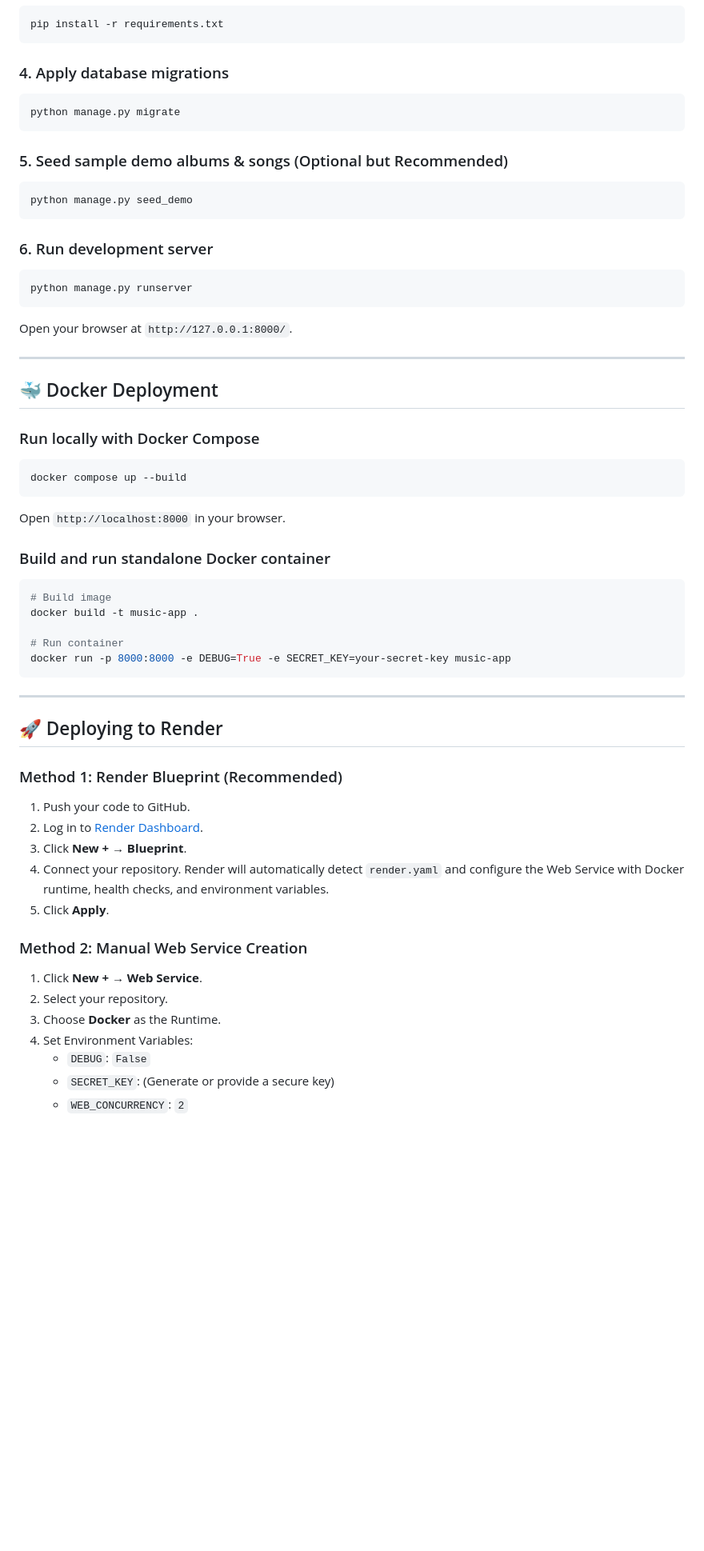
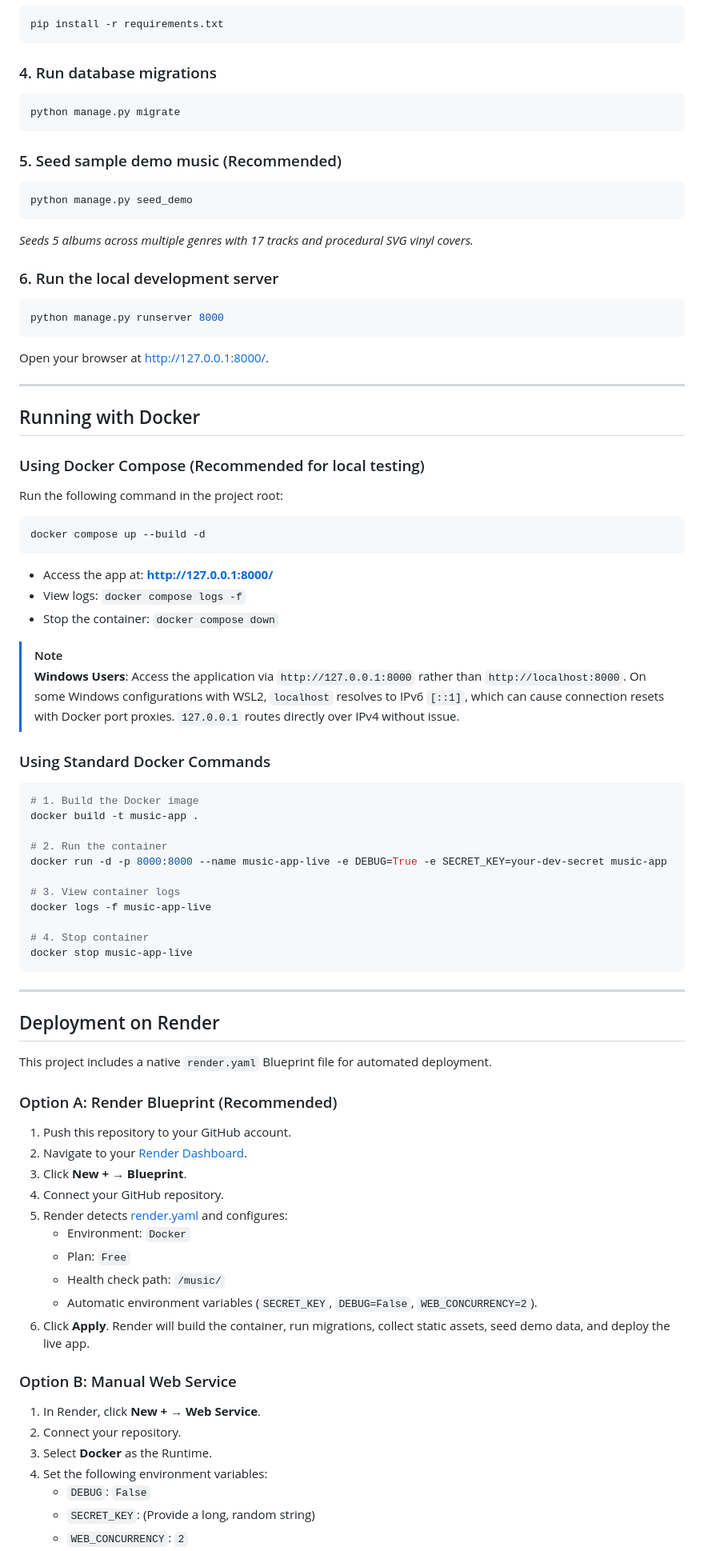
Before and after one commit to santoshkkashyap25/Music-App, a Markdown page: README.md, the part around one of its changes. Shown at 80% size. Rendered like a GitHub page; blank space fills up the shorter version.

````diff
--- a/README.md
+++ b/README.md
@@ -101,58 +149,79 @@ source venv/bin/activate
 pip install -r requirements.txt
 ```
 
-### 4. Apply database migrations
+### 4. Run database migrations
 ```bash
 python manage.py migrate
 ```
 
-### 5. Seed sample demo albums & songs (Optional but Recommended)
+### 5. Seed sample demo music (Recommended)
 ```bash
 python manage.py seed_demo
 ```
+*Seeds 5 albums across multiple genres with 17 tracks and procedural SVG vinyl covers.*
 
-### 6. Run development server
+### 6. Run the local development server
 ```bash
-python manage.py runserver
+python manage.py runserver 8000
 ```
-
-Open your browser at `http://127.0.0.1:8000/`.
+Open your browser at [http://127.0.0.1:8000/](http://127.0.0.1:8000/).
 
 ---
 
-## 🐳 Docker Deployment
+## Running with Docker
 
-### Run locally with Docker Compose
+### Using Docker Compose (Recommended for local testing)
+
+Run the following command in the project root:
 ```bash
-docker compose up --build
+docker compose up --build -d
 ```
-Open `http://localhost:8000` in your browser.
 
-### Build and run standalone Docker container
+- Access the app at: **[http://127.0.0.1:8000/](http://127.0.0.1:8000/)**
+- View logs: `docker compose logs -f`
+- Stop the container: `docker compose down`
+
+> [!NOTE]
+> **Windows Users**: Access the application via `http://127.0.0.1:8000` rather than `http://localhost:8000`. On some Windows configurations with WSL2, `localhost` resolves to IPv6 `[::1]`, which can cause connection resets with Docker port proxies. `127.0.0.1` routes directly over IPv4 without issue.
+
+### Using Standard Docker Commands
 ```bash
-# Build image
+# 1. Build the Docker image
 docker build -t music-app .
 
-# Run container
-docker run -p 8000:8000 -e DEBUG=True -e SECRET_KEY=your-secret-key music-app
+# 2. Run the container
+docker run -d -p 8000:8000 --name music-app-live -e DEBUG=True -e SECRET_KEY=your-dev-secret music-app
+
+# 3. View container logs
+docker logs -f music-app-live
+
+# 4. Stop container
+docker stop music-app-live
 ```
 
 ---
 
-## 🚀 Deploying to Render
+## Deployment on Render
 
-### Method 1: Render Blueprint (Recommended)
-1. Push your code to GitHub.
-2. Log in to [Render Dashboard](https://dashboard.render.com/).
+This project includes a native `render.yaml` Blueprint file for automated deployment.
+
+### Option A: Render Blueprint (Recommended)
+1. Push this repository to your GitHub account.
+2. Navigate to your [Render Dashboard](https://dashboard.render.com/).
 3. Click **New +** → **Blueprint**.
-4. Connect your repository. Render will automatically detect `render.yaml` and configure the Web Service with Docker runtime, health checks, and environment variables.
-5. Click **Apply**.
+4. Connect your GitHub repository.
+5. Render detects [render.yaml](render.yaml) and configures:
+   - Environment: `Docker`
+   - Plan: `Free`
+   - Health check path: `/music/`
+   - Automatic environment variables (`SECRET_KEY`, `DEBUG=False`, `WEB_CONCURRENCY=2`).
+6. Click **Apply**. Render will build the container, run migrations, collect static assets, seed demo data, and deploy the live app.
 
-### Method 2: Manual Web Service Creation
-1. Click **New +** → **Web Service**.
-2. Select your repository.
-3. Choose **Docker** as the Runtime.
-4. Set Environment Variables:
+### Option B: Manual Web Service
+1. In Render, click **New +** → **Web Service**.
+2. Connect your repository.
+3. Select **Docker** as the Runtime.
+4. Set the following environment variables:
    - `DEBUG`: `False`
-   - `SECRET_KEY`: (Generate or provide a secure key)
+   - `SECRET_KEY`: (Provide a long, random string)
    - `WEB_CONCURRENCY`: `2`
````
Also changed, not shown: other parts of README.md (+162 -76 lines).
